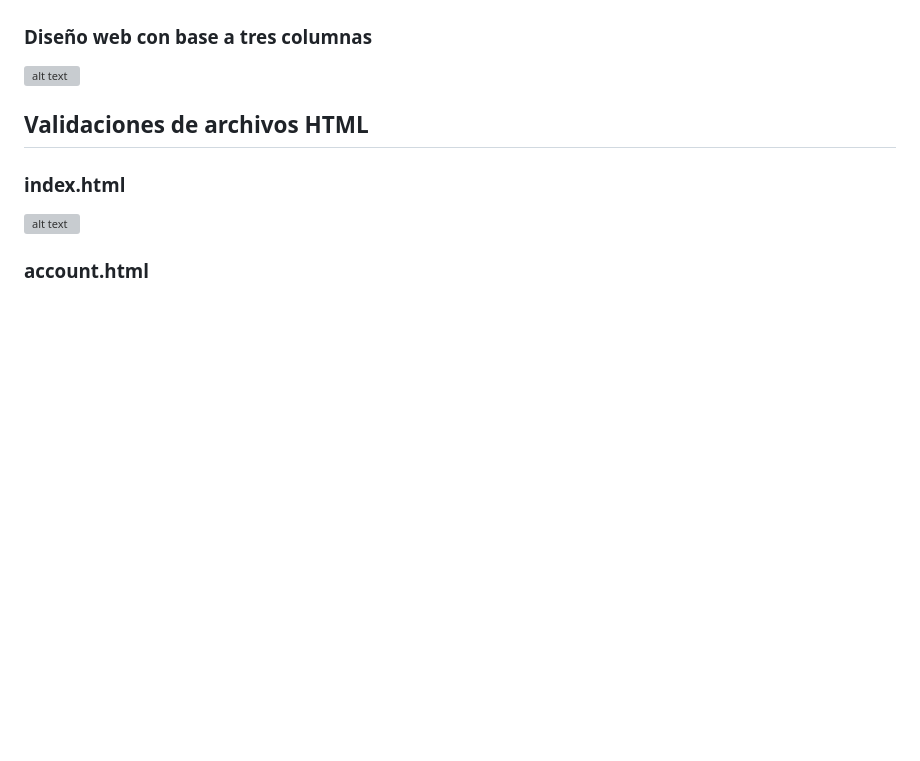
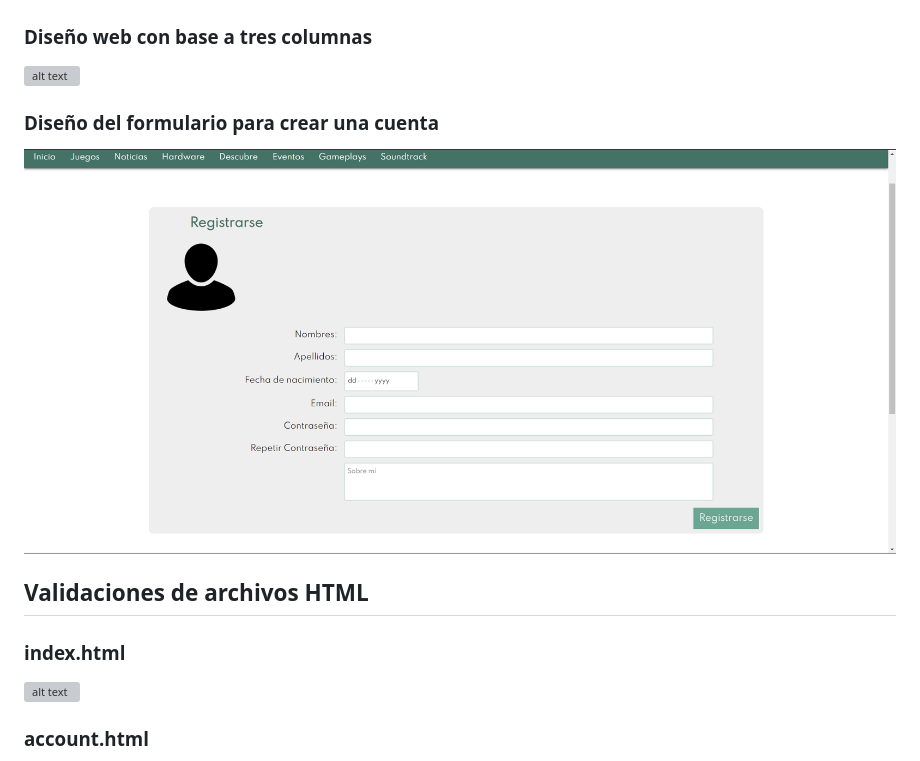
Before and after one commit to czhizhpon/Practica02_MiSitioWeb_CSS, a Markdown page: README.md, the part around the change. Drawn GitHub-style; pictures changed too: readme_resources/e_6.png (added); blank space fills up the shorter version; grey boxes are pictures that could not be loaded.

Commit message:
Agregación de recursos

```diff
--- a/README.md
+++ b/README.md
@@ -200,6 +200,10 @@ Para la presentación del álbum se usó la misma lógica del video, con el agre
 
 ![alt text](readme_resources/e_5.png)
 
+### Diseño del formulario para crear una cuenta
+
+![alt text](readme_resources/e_6.png)
+
 
 ## Validaciones de archivos HTML
 
```
